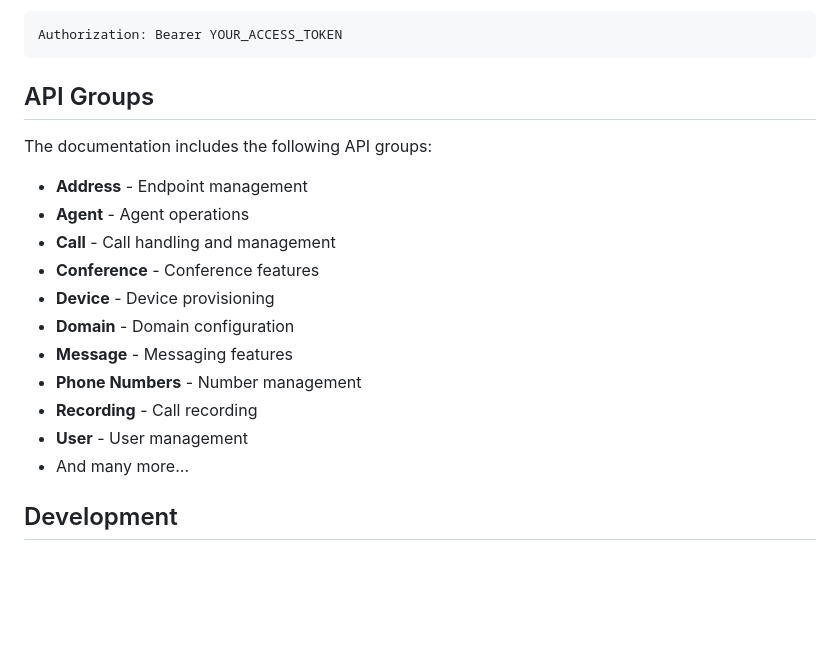
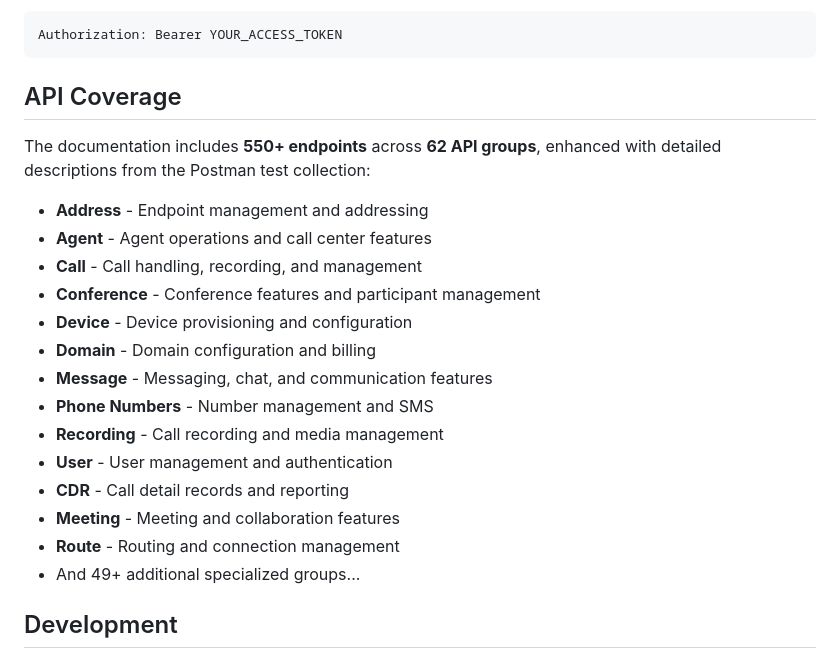
Before and after one commit to telecloud-engineering/ns-api-v1, a Markdown page: README.md, the part around one of its changes. GitHub-like rendering; blank space fills up the shorter version.

````diff
--- a/README.md
+++ b/README.md
@@ -100,20 +106,24 @@ Most endpoints require Bearer token authentication. Include your access token in
 Authorization: Bearer YOUR_ACCESS_TOKEN
 ```
 
-## API Groups
+## API Coverage
 
-The documentation includes the following API groups:
-- **Address** - Endpoint management
-- **Agent** - Agent operations
-- **Call** - Call handling and management
-- **Conference** - Conference features
-- **Device** - Device provisioning
-- **Domain** - Domain configuration
-- **Message** - Messaging features
-- **Phone Numbers** - Number management
-- **Recording** - Call recording
-- **User** - User management
-- And many more...
+The documentation includes **550+ endpoints** across **62 API groups**, enhanced with detailed descriptions from the Postman test collection:
+
+- **Address** - Endpoint management and addressing
+- **Agent** - Agent operations and call center features
+- **Call** - Call handling, recording, and management
+- **Conference** - Conference features and participant management
+- **Device** - Device provisioning and configuration
+- **Domain** - Domain configuration and billing
+- **Message** - Messaging, chat, and communication features
+- **Phone Numbers** - Number management and SMS
+- **Recording** - Call recording and media management
+- **User** - User management and authentication
+- **CDR** - Call detail records and reporting
+- **Meeting** - Meeting and collaboration features
+- **Route** - Routing and connection management
+- And 49+ additional specialized groups...
 
 ## Development
 
````
Also changed, not shown: other parts of README.md (+22 -16 lines).
